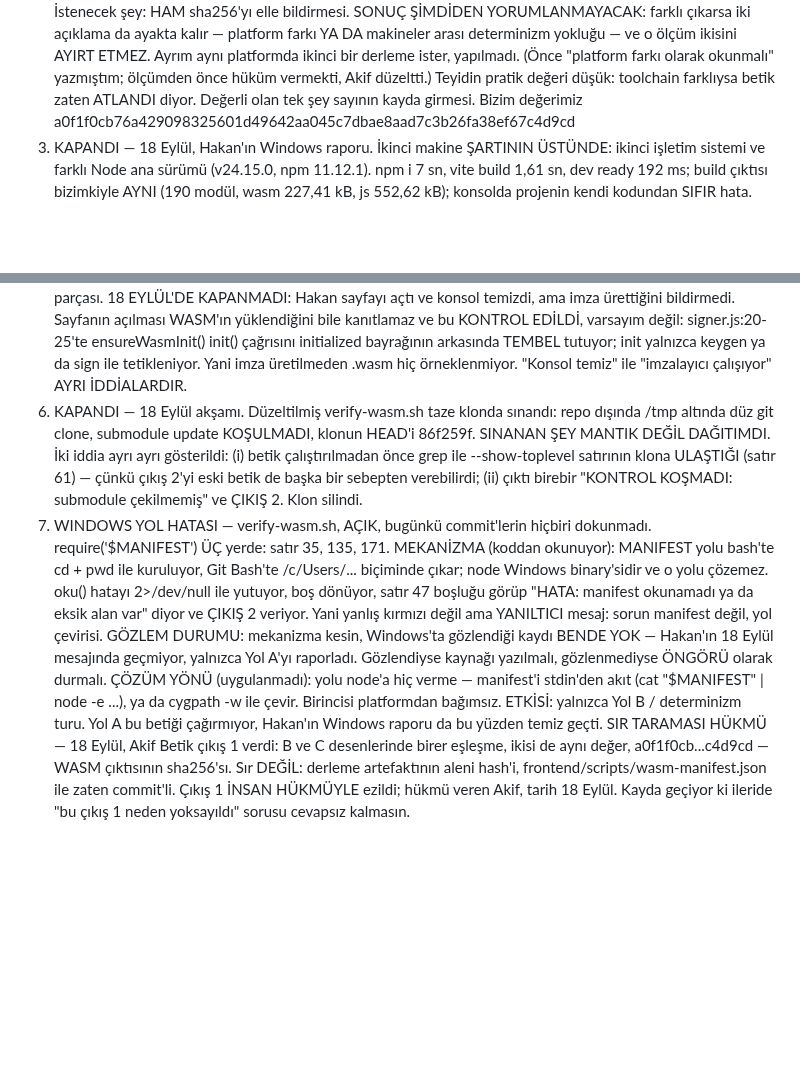
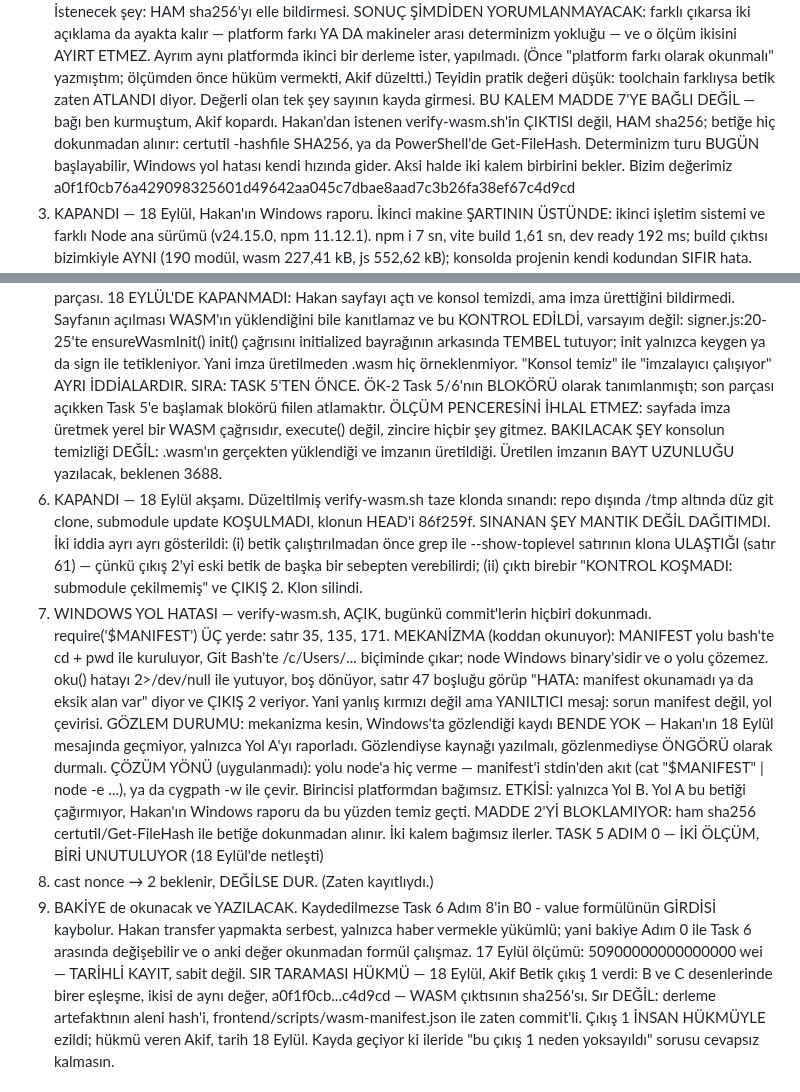
Before and after one commit to akifaybek/pq-safe, a Markdown page: .superpowers/sdd/progress.md, 2 parts joined by grey strips. Drawn GitHub-style; blank space fills up the shorter version.

Commit message:
docs(sdd): determinizm turu yol hatasindan ayrildi, tarayici adimi Task 5 oncesine alindi
Madde 2 madde 7'ye bagli degil: ham sha256 certutil -hashfile ya da Get-FileHash ile betige dokunmadan alinir, iki kalem bagimsiz ilerler. Yanlis zinciri ajan kurmustu, kayda gerekcesiyle girdi.

Tarayici adimi Task 5'ten ONCE: OK-2 Task 5/6'nin blokoru, son parcasi acikken Task 5'e baslamak blokoru atlamaktir. Olcum penceresini ihlal etmiyor, yerel WASM cagrisi. Bakilacak sey konsol degil imzanin uretilmesi, beklenen 3688 bayt.

Task 5 Adim 0'da IKI olcum: nonce 2 kapisi ve BAKIYE. Bakiye yazilmazsa Task 6 Adim 8'in B0 - value formulunun girdisi kaybolur.

Sir taramasi, bu turun 26 satiri: A 1 (dizi 2, esik 12), B 1, C 1, D 0. B ve C ayni deger: WASM sha256'si, eklenen metinde degil, awk penceresi mevcut satiri aldi. Sir degil, hukum Akif 18 Eylul.

```diff
--- a/.superpowers/sdd/progress.md
+++ b/.superpowers/sdd/progress.md
@@ -1016,6 +1016,12 @@ AÇIK KALEMLER — 18 Eylül itibarıyla, tek yerde
      ölçümden önce hüküm vermekti, Akif düzeltti.)
      Teyidin pratik değeri düşük: toolchain farklıysa betik zaten ATLANDI
      diyor. Değerli olan tek şey sayının kayda girmesi.
+     BU KALEM MADDE 7'YE BAĞLI DEĞİL — bağı ben kurmuştum, Akif kopardı.
+     Hakan'dan istenen verify-wasm.sh'in ÇIKTISI değil, HAM sha256; betiğe
+     hiç dokunmadan alınır: certutil -hashfile <dosya> SHA256, ya da
+     PowerShell'de Get-FileHash. Determinizm turu BUGÜN başlayabilir,
+     Windows yol hatası kendi hızında gider. Aksi halde iki kalem
+     birbirini bekler.
      Bizim değerimiz
      a0f1f0cb76a429098325601d49642aa045c7dbae8aad7c3b26fa38ef67c4d9cd
   3. KAPANDI — 18 Eylül, Hakan'ın Windows raporu. İkinci makine ŞARTININ
@@ -1041,6 +1047,13 @@ AÇIK KALEMLER — 18 Eylül itibarıyla, tek yerde
      TEMBEL tutuyor; init yalnızca keygen ya da sign ile tetikleniyor.
      Yani imza üretilmeden .wasm hiç örneklenmiyor. "Konsol temiz" ile
      "imzalayıcı çalışıyor" AYRI İDDİALARDIR.
+     SIRA: TASK 5'TEN ÖNCE. ÖK-2 Task 5/6'nın BLOKÖRÜ olarak tanımlanmıştı;
+     son parçası açıkken Task 5'e başlamak blokörü fiilen atlamaktır.
+     ÖLÇÜM PENCERESİNİ İHLAL ETMEZ: sayfada imza üretmek yerel bir WASM
+     çağrısıdır, execute() değil, zincire hiçbir şey gitmez.
+     BAKILACAK ŞEY konsolun temizliği DEĞİL: .wasm'ın gerçekten yüklendiği
+     ve imzanın üretildiği. Üretilen imzanın BAYT UZUNLUĞU yazılacak,
+     beklenen 3688.
   6. KAPANDI — 18 Eylül akşamı. Düzeltilmiş verify-wasm.sh taze klonda
      sınandı: repo dışında /tmp altında düz git clone, submodule update
      KOŞULMADI, klonun HEAD'i 86f259f. SINANAN ŞEY MANTIK DEĞİL DAĞITIMDI.
@@ -1062,8 +1075,17 @@ AÇIK KALEMLER — 18 Eylül itibarıyla, tek yerde
      ÇÖZÜM YÖNÜ (uygulanmadı): yolu node'a hiç verme — manifest'i stdin'den
      akıt (cat "$MANIFEST" | node -e ...), ya da cygpath -w ile çevir.
      Birincisi platformdan bağımsız.
-     ETKİSİ: yalnızca Yol B / determinizm turu. Yol A bu betiği çağırmıyor,
-     Hakan'ın Windows raporu da bu yüzden temiz geçti.
+     ETKİSİ: yalnızca Yol B. Yol A bu betiği çağırmıyor, Hakan'ın Windows
+     raporu da bu yüzden temiz geçti.
+     MADDE 2'Yİ BLOKLAMIYOR: ham sha256 certutil/Get-FileHash ile betiğe
+     dokunmadan alınır. İki kalem bağımsız ilerler.
+TASK 5 ADIM 0 — İKİ ÖLÇÜM, BİRİ UNUTULUYOR (18 Eylül'de netleşti)
+  1. cast nonce <PQWALLET> → 2 beklenir, DEĞİLSE DUR. (Zaten kayıtlıydı.)
+  2. BAKİYE de okunacak ve YAZILACAK. Kaydedilmezse Task 6 Adım 8'in
+     B0 - value formülünün GİRDİSİ kaybolur. Hakan transfer yapmakta
+     serbest, yalnızca haber vermekle yükümlü; yani bakiye Adım 0 ile
+     Task 6 arasında değişebilir ve o anki değer okunmadan formül çalışmaz.
+     17 Eylül ölçümü: 50900000000000000 wei — TARİHLİ KAYIT, sabit değil.
 SIR TARAMASI HÜKMÜ — 18 Eylül, Akif
   Betik çıkış 1 verdi: B ve C desenlerinde birer eşleşme, ikisi de aynı değer,
   a0f1f0cb...c4d9cd — WASM çıktısının sha256'sı. Sır DEĞİL: derleme
```
